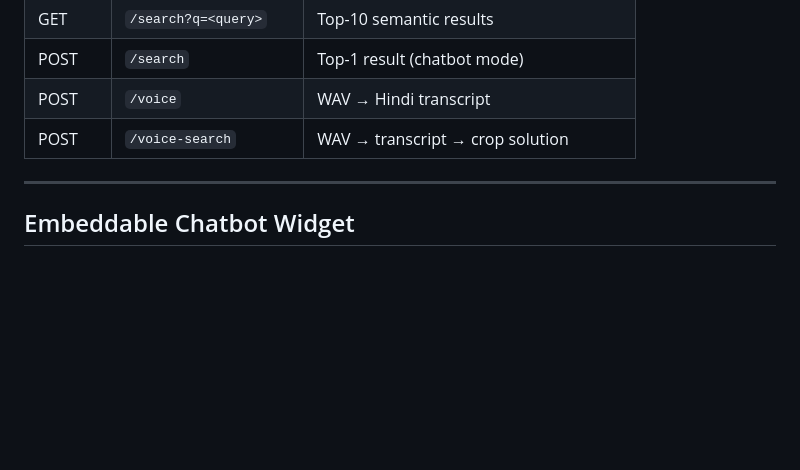
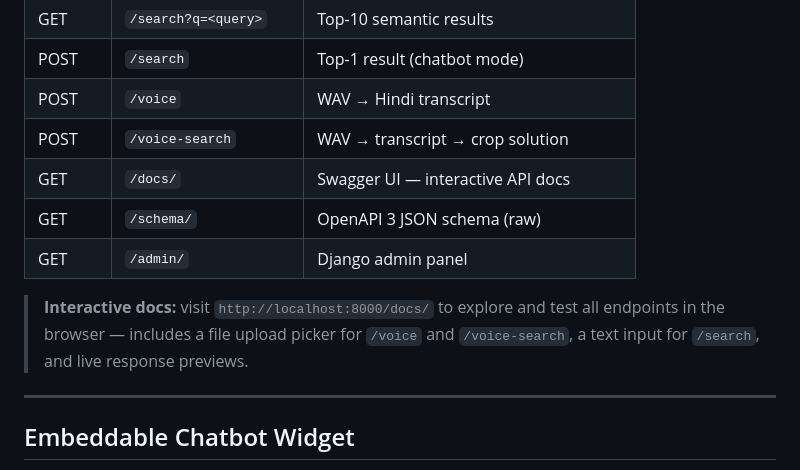
Before and after one commit to Kushagra128/KisanDjango, a Markdown page: README.md, the part around the change. GitHub-like rendering; blank space fills up the shorter version.

Commit message:
fix: voice endpoints show file upload picker in Swagger UI; update docs URL in README
- Use raw OpenAPI binary schema dict in @extend_schema for /voice and /voice-search
  so Swagger UI renders a file upload button instead of string URI input
- Add /docs/, /schema/, /admin/ to API Endpoints table in README
- Add note about interactive docs at /docs/

```diff
--- a/README.md
+++ b/README.md
@@ -112,6 +112,11 @@ Visit `http://localhost:8000/admin/` for the admin panel.
 | POST   | `/search`              | Top-1 result (chatbot mode)              |
 | POST   | `/voice`               | WAV → Hindi transcript                   |
 | POST   | `/voice-search`        | WAV → transcript → crop solution         |
+| GET    | `/docs/`               | Swagger UI — interactive API docs        |
+| GET    | `/schema/`             | OpenAPI 3 JSON schema (raw)              |
+| GET    | `/admin/`              | Django admin panel                       |
+
+> **Interactive docs:** visit `http://localhost:8000/docs/` to explore and test all endpoints in the browser — includes a file upload picker for `/voice` and `/voice-search`, a text input for `/search`, and live response previews.
 
 ---
 
```
